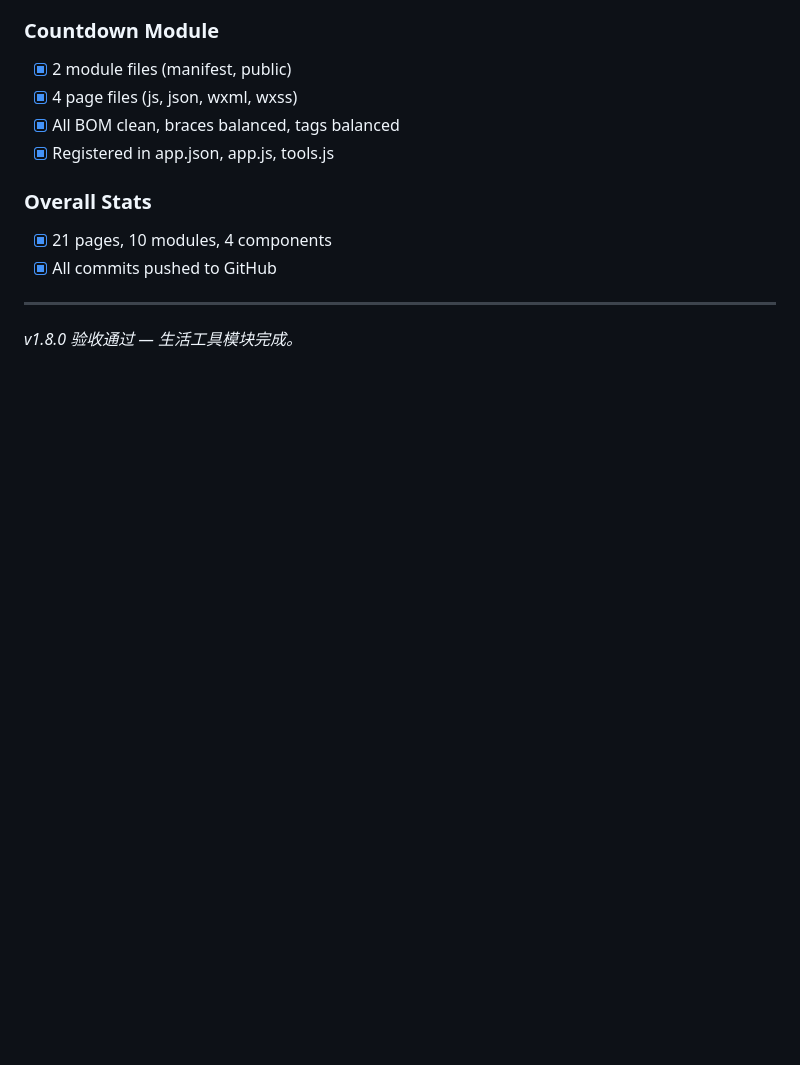
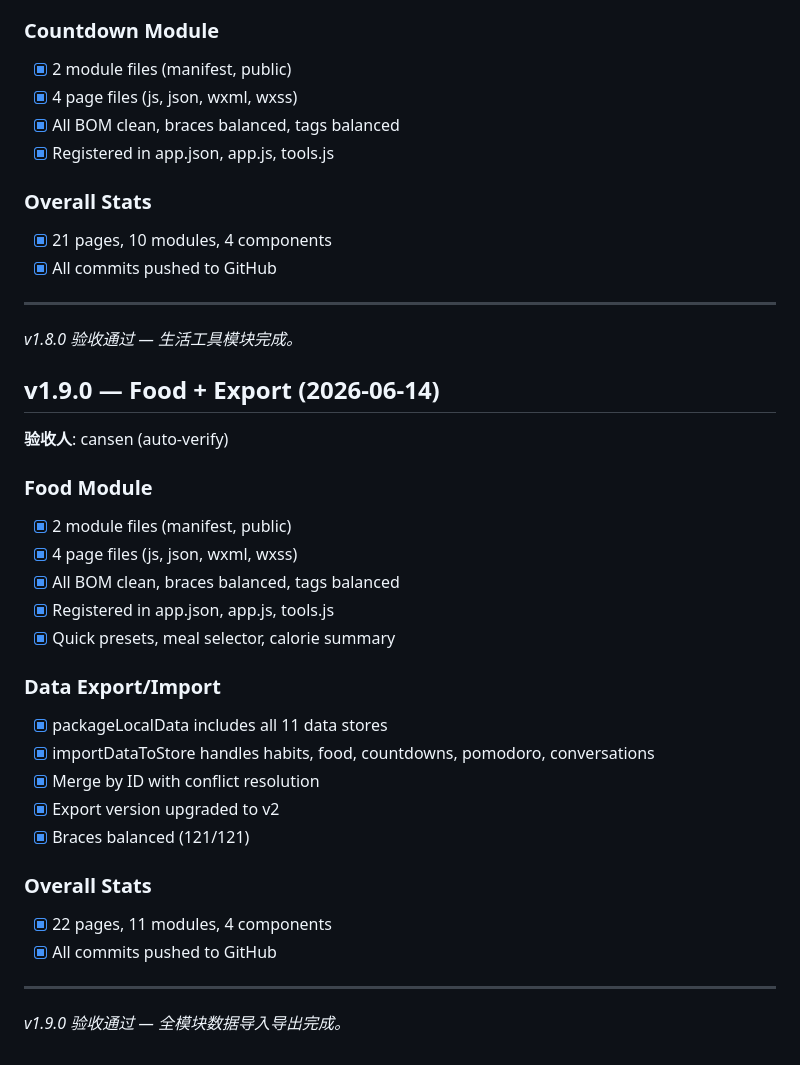
Before and after one commit to MeilunCsl/Cslivem, a Markdown page: VERIFICATION.md, the part around the change. Rendered like a GitHub page; blank space fills up the shorter version.

Commit message:
docs: update CHANGELOG and VERIFICATION for v1.9.0

```diff
--- a/VERIFICATION.md
+++ b/VERIFICATION.md
@@ -477,3 +477,29 @@
 ---
 
 *v1.8.0 验收通过 — 生活工具模块完成。*
+
+## v1.9.0 — Food + Export (2026-06-14)
+
+**验收人**: cansen (auto-verify)
+
+### Food Module
+- [x] 2 module files (manifest, public)
+- [x] 4 page files (js, json, wxml, wxss)
+- [x] All BOM clean, braces balanced, tags balanced
+- [x] Registered in app.json, app.js, tools.js
+- [x] Quick presets, meal selector, calorie summary
+
+### Data Export/Import
+- [x] packageLocalData includes all 11 data stores
+- [x] importDataToStore handles habits, food, countdowns, pomodoro, conversations
+- [x] Merge by ID with conflict resolution
+- [x] Export version upgraded to v2
+- [x] Braces balanced (121/121)
+
+### Overall Stats
+- [x] 22 pages, 11 modules, 4 components
+- [x] All commits pushed to GitHub
+
+---
+
+*v1.9.0 验收通过 — 全模块数据导入导出完成。*
```
